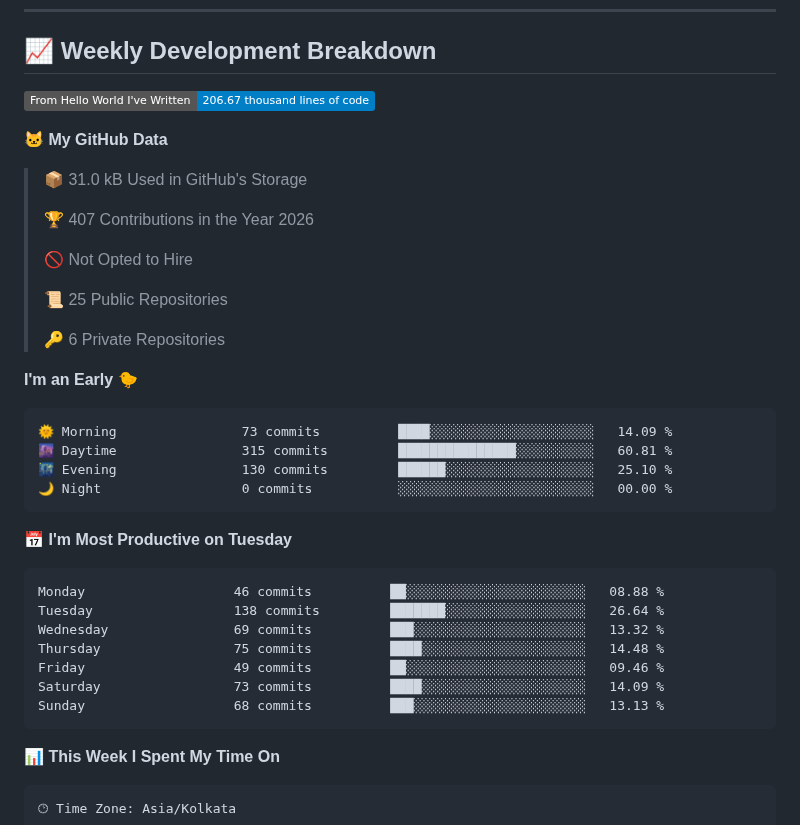
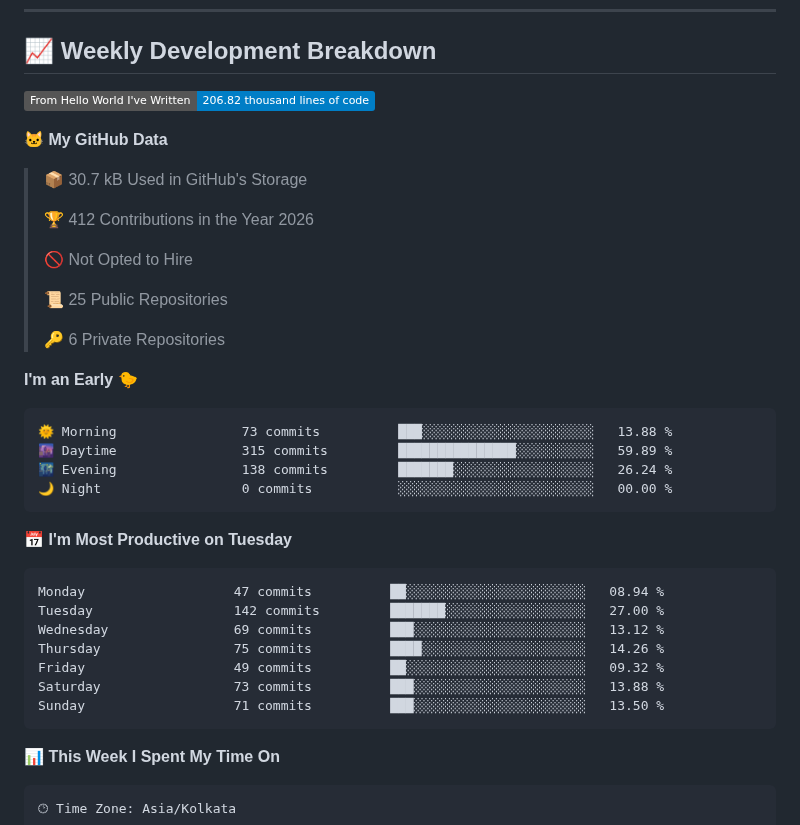
Before and after one commit to spike-commander/spike-commander, a Markdown page: README.md, the part around one of its changes. Rendered like a GitHub page; badges without logos.

Commit message:
Updated with Dev Metrics

````diff
--- a/README.md
+++ b/README.md
@@ -132,13 +132,13 @@ philosophy: "Talk is cheap. Show me the code."
 ## 📈 Weekly Development Breakdown
 
 <!--START_SECTION:waka-->
-![Lines of code](https://img.shields.io/badge/From%20Hello%20World%20I%27ve%20Written-206.67%20thousand%20lines%20of%20code-blue?style=flat)
+![Lines of code](https://img.shields.io/badge/From%20Hello%20World%20I%27ve%20Written-206.82%20thousand%20lines%20of%20code-blue?style=flat)
 
 **🐱 My GitHub Data**
 
-> 📦 31.0 kB Used in GitHub's Storage
+> 📦 30.7 kB Used in GitHub's Storage
  >
-> 🏆 407 Contributions in the Year 2026
+> 🏆 412 Contributions in the Year 2026
  >
 > 🚫 Not Opted to Hire
  >
@@ -149,21 +149,21 @@ philosophy: "Talk is cheap. Show me the code."
 **I'm an Early 🐤**
 
 ```text
-🌞 Morning                73 commits          ████░░░░░░░░░░░░░░░░░░░░░   14.09 %
-🌆 Daytime                315 commits         ███████████████░░░░░░░░░░   60.81 %
-🌃 Evening                130 commits         ██████░░░░░░░░░░░░░░░░░░░   25.10 %
+🌞 Morning                73 commits          ███░░░░░░░░░░░░░░░░░░░░░░   13.88 %
+🌆 Daytime                315 commits         ███████████████░░░░░░░░░░   59.89 %
+🌃 Evening                138 commits         ███████░░░░░░░░░░░░░░░░░░   26.24 %
 🌙 Night                  0 commits           ░░░░░░░░░░░░░░░░░░░░░░░░░   00.00 %
 ```
 📅 **I'm Most Productive on Tuesday**
 
 ```text
-Monday                   46 commits          ██░░░░░░░░░░░░░░░░░░░░░░░   08.88 %
-Tuesday                  138 commits         ███████░░░░░░░░░░░░░░░░░░   26.64 %
-Wednesday                69 commits          ███░░░░░░░░░░░░░░░░░░░░░░   13.32 %
-Thursday                 75 commits          ████░░░░░░░░░░░░░░░░░░░░░   14.48 %
-Friday                   49 commits          ██░░░░░░░░░░░░░░░░░░░░░░░   09.46 %
-Saturday                 73 commits          ████░░░░░░░░░░░░░░░░░░░░░   14.09 %
-Sunday                   68 commits          ███░░░░░░░░░░░░░░░░░░░░░░   13.13 %
+Monday                   47 commits          ██░░░░░░░░░░░░░░░░░░░░░░░   08.94 %
+Tuesday                  142 commits         ███████░░░░░░░░░░░░░░░░░░   27.00 %
+Wednesday                69 commits          ███░░░░░░░░░░░░░░░░░░░░░░   13.12 %
+Thursday                 75 commits          ████░░░░░░░░░░░░░░░░░░░░░   14.26 %
+Friday                   49 commits          ██░░░░░░░░░░░░░░░░░░░░░░░   09.32 %
+Saturday                 73 commits          ███░░░░░░░░░░░░░░░░░░░░░░   13.88 %
+Sunday                   71 commits          ███░░░░░░░░░░░░░░░░░░░░░░   13.50 %
 ```
 
 
````
Also changed, not shown: other parts of README.md (+1 -1 lines), assets/bar_graph.png.
